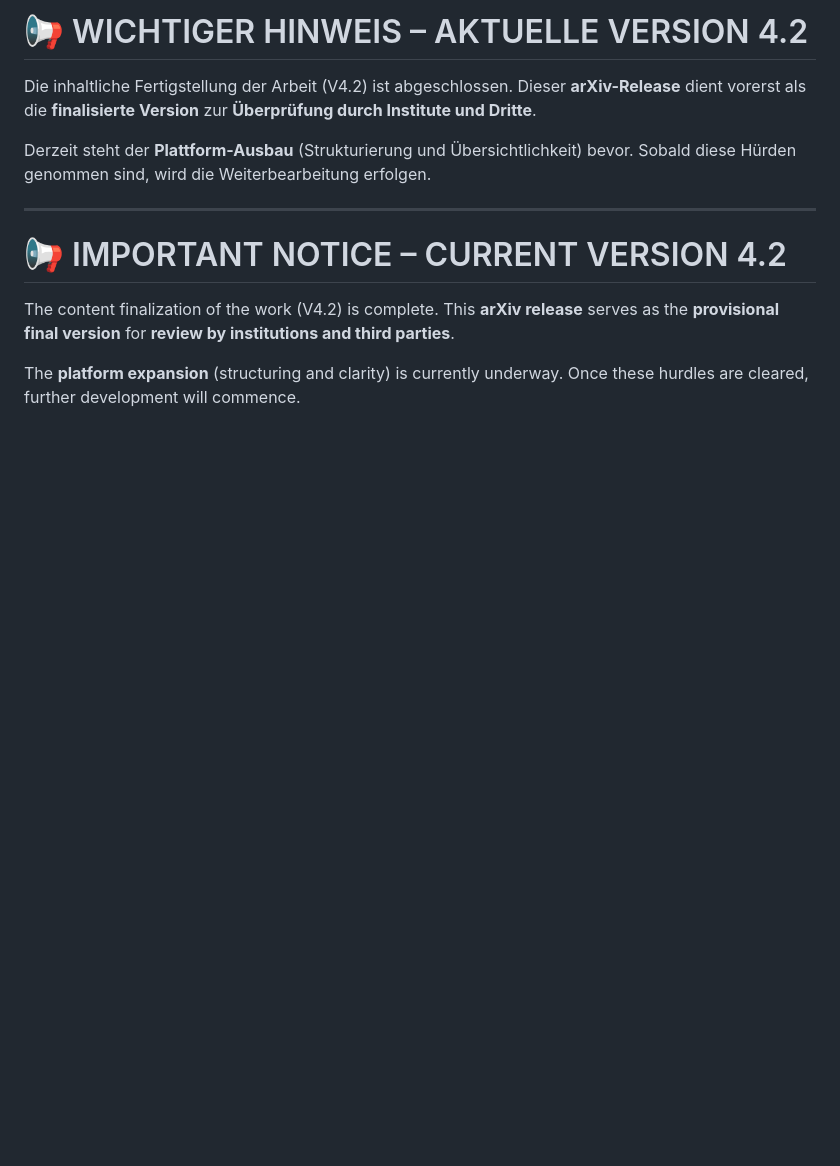
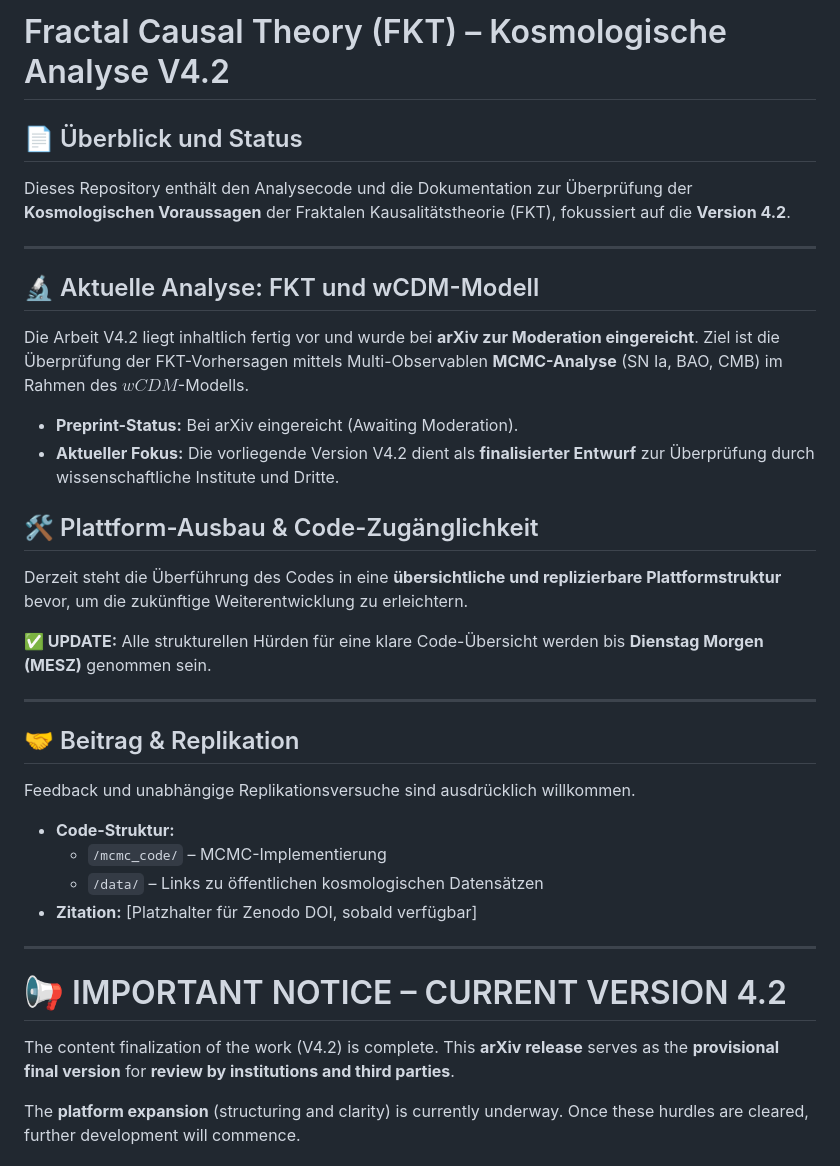
Before and after one commit to denniskurzer89-cyber/FKT-V4.1-Audit-Release, a Markdown page: README.md, the part around the change. GitHub-like rendering; blank space fills up the shorter version.

Commit message:
Aktualisieren von README.md

```diff
--- a/README.md
+++ b/README.md
@@ -1,9 +1,34 @@
-# 📢 WICHTIGER HINWEIS – AKTUELLE VERSION 4.2
+# Fractal Causal Theory (FKT) – Kosmologische Analyse V4.2
 
-Die inhaltliche Fertigstellung der Arbeit (V4.2) ist abgeschlossen.
-Dieser **arXiv-Release** dient vorerst als die **finalisierte Version** zur **Überprüfung durch Institute und Dritte**.
+## 📄 Überblick und Status
 
-Derzeit steht der **Plattform-Ausbau** (Strukturierung und Übersichtlichkeit) bevor. Sobald diese Hürden genommen sind, wird die Weiterbearbeitung erfolgen.
+Dieses Repository enthält den Analysecode und die Dokumentation zur Überprüfung der **Kosmologischen Voraussagen** der Fraktalen Kausalitätstheorie (FKT), fokussiert auf die **Version 4.2**.
+
+---
+
+## 🔬 Aktuelle Analyse: FKT und wCDM-Modell
+
+Die Arbeit V4.2 liegt inhaltlich fertig vor und wurde bei **arXiv zur Moderation eingereicht**. Ziel ist die Überprüfung der FKT-Vorhersagen mittels Multi-Observablen **MCMC-Analyse** (SN Ia, BAO, CMB) im Rahmen des $wCDM$-Modells.
+
+* **Preprint-Status:** Bei arXiv eingereicht (Awaiting Moderation).
+* **Aktueller Fokus:** Die vorliegende Version V4.2 dient als **finalisierter Entwurf** zur Überprüfung durch wissenschaftliche Institute und Dritte.
+
+## 🛠 Plattform-Ausbau & Code-Zugänglichkeit
+
+Derzeit steht die Überführung des Codes in eine **übersichtliche und replizierbare Plattformstruktur** bevor, um die zukünftige Weiterentwicklung zu erleichtern.
+
+**✅ UPDATE:** Alle strukturellen Hürden für eine klare Code-Übersicht werden bis **Dienstag Morgen (MESZ)** genommen sein.
+
+---
+
+## 🤝 Beitrag & Replikation
+
+Feedback und unabhängige Replikationsversuche sind ausdrücklich willkommen.
+
+* **Code-Struktur:**
+    * `/mcmc_code/` – MCMC-Implementierung
+    * `/data/` – Links zu öffentlichen kosmologischen Datensätzen
+* **Zitation:** [Platzhalter für Zenodo DOI, sobald verfügbar]
 
 ---
 
```
